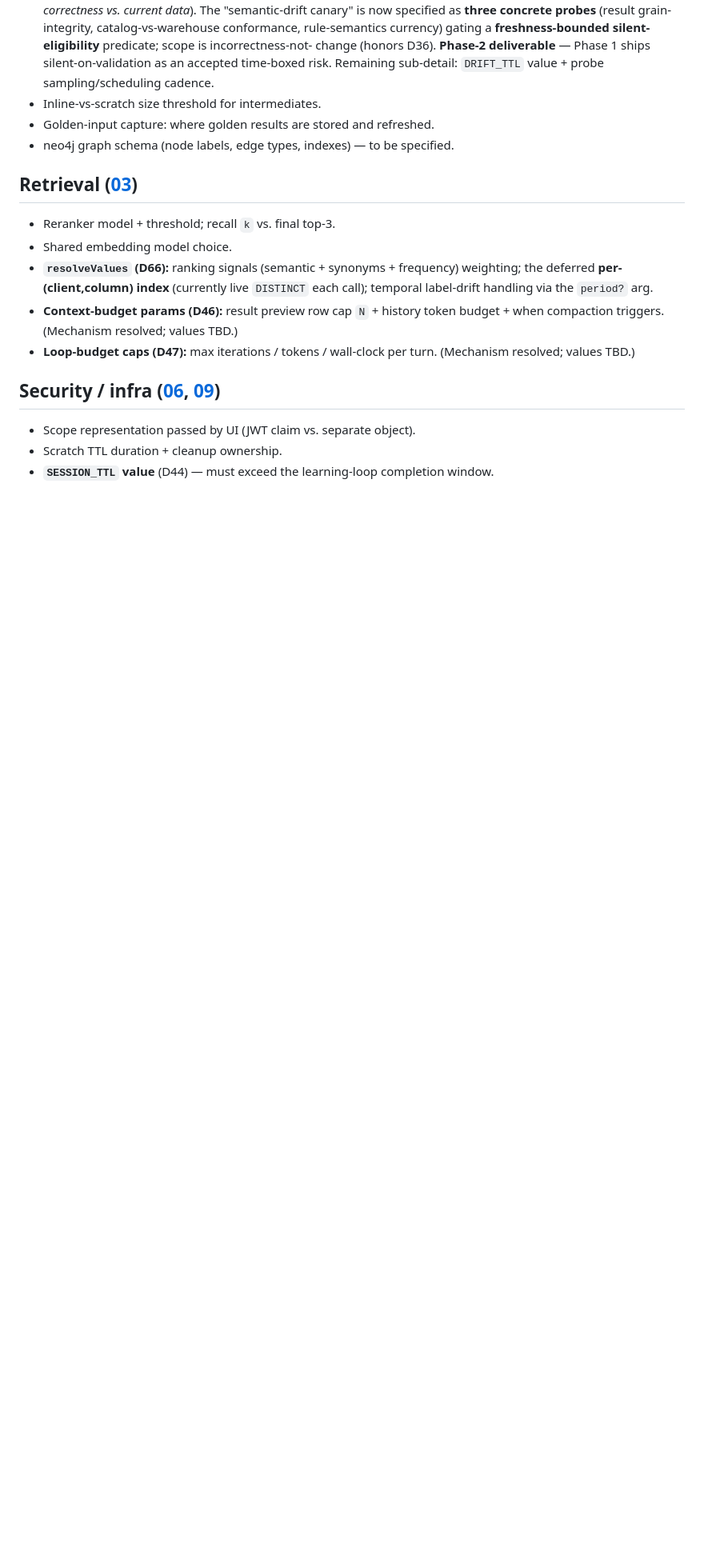
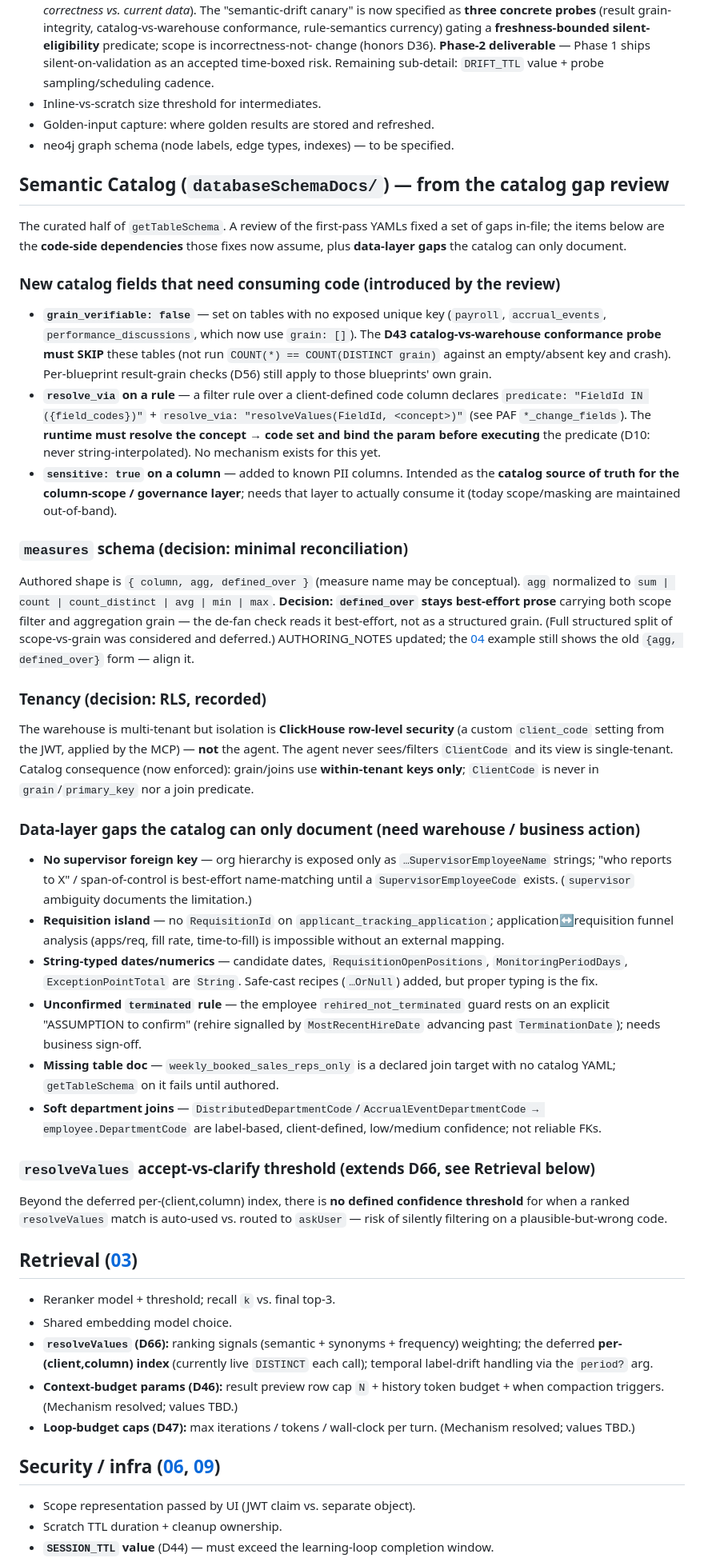
Before and after one commit to kalpesh22-21/data-analysis-agent, a Markdown page: docs/decisions/OPEN-QUESTIONS.md, the part around the change. Shown at 80% size. Rendered like a GitHub page; blank space fills up the shorter version.

Commit message:
Initial commit

```diff
--- a/docs/decisions/OPEN-QUESTIONS.md
+++ b/docs/decisions/OPEN-QUESTIONS.md
@@ -75,6 +75,59 @@ sub-detail: the SQL-AST canonicalization rules (alias/ordering normalization dep
 - Golden-input capture: where golden results are stored and refreshed.
 - neo4j graph schema (node labels, edge types, indexes) — to be specified.
 
+## Semantic Catalog (`databaseSchemaDocs/`) — from the catalog gap review
+
+The curated half of `getTableSchema`. A review of the first-pass YAMLs fixed a set of gaps in-file;
+the items below are the **code-side dependencies** those fixes now assume, plus **data-layer gaps**
+the catalog can only document.
+
+### New catalog fields that need consuming code (introduced by the review)
+- **`grain_verifiable: false`** — set on tables with no exposed unique key (`payroll`, `accrual_events`,
+  `performance_discussions`, which now use `grain: []`). The **D43 catalog-vs-warehouse conformance
+  probe must SKIP** these tables (not run `COUNT(*) == COUNT(DISTINCT grain)` against an empty/absent
+  key and crash). Per-blueprint result-grain checks (D56) still apply to those blueprints' own grain.
+- **`resolve_via` on a rule** — a filter rule over a client-defined code column declares
+  `predicate: "FieldId IN ({field_codes})"` + `resolve_via: "resolveValues(FieldId, <concept>)"`
+  (see PAF `*_change_fields`). The **runtime must resolve the concept → code set and bind the param
+  before executing** the predicate (D10: never string-interpolated). No mechanism exists for this yet.
+- **`sensitive: true` on a column** — added to known PII columns. Intended as the **catalog source of
+  truth for the column-scope / governance layer**; needs that layer to actually consume it (today
+  scope/masking are maintained out-of-band).
+
+### `measures` schema (decision: minimal reconciliation)
+Authored shape is `{ column, agg, defined_over }` (measure name may be conceptual). `agg` normalized to
+`sum | count | count_distinct | avg | min | max`. **Decision: `defined_over` stays best-effort prose**
+carrying both scope filter and aggregation grain — the de-fan check reads it best-effort, not as a
+structured grain. (Full structured split of scope-vs-grain was considered and deferred.) AUTHORING_NOTES
+updated; the [04](../04-blueprints.md) example still shows the old `{agg, defined_over}` form — align it.
+
+### Tenancy (decision: RLS, recorded)
+The warehouse is multi-tenant but isolation is **ClickHouse row-level security** (a custom `client_code`
+setting from the JWT, applied by the MCP) — **not** the agent. The agent never sees/filters `ClientCode`
+and its view is single-tenant. Catalog consequence (now enforced): grain/joins use **within-tenant keys
+only**; `ClientCode` is never in `grain`/`primary_key` nor a join predicate.
+
+### Data-layer gaps the catalog can only document (need warehouse / business action)
+- **No supervisor foreign key** — org hierarchy is exposed only as `…SupervisorEmployeeName` strings;
+  "who reports to X" / span-of-control is best-effort name-matching until a `SupervisorEmployeeCode`
+  exists. (`supervisor` ambiguity documents the limitation.)
+- **Requisition island** — no `RequisitionId` on `applicant_tracking_application`; application↔requisition
+  funnel analysis (apps/req, fill rate, time-to-fill) is impossible without an external mapping.
+- **String-typed dates/numerics** — candidate dates, `RequisitionOpenPositions`, `MonitoringPeriodDays`,
+  `ExceptionPointTotal` are `String`. Safe-cast recipes (`…OrNull`) added, but proper typing is the fix.
+- **Unconfirmed `terminated` rule** — the employee `rehired_not_terminated` guard rests on an explicit
+  "ASSUMPTION to confirm" (rehire signalled by `MostRecentHireDate` advancing past `TerminationDate`);
+  needs business sign-off.
+- **Missing table doc** — `weekly_booked_sales_reps_only` is a declared join target with no catalog YAML;
+  `getTableSchema` on it fails until authored.
+- **Soft department joins** — `DistributedDepartmentCode`/`AccrualEventDepartmentCode → employee.DepartmentCode`
+  are label-based, client-defined, low/medium confidence; not reliable FKs.
+
+### `resolveValues` accept-vs-clarify threshold (extends D66, see Retrieval below)
+Beyond the deferred per-(client,column) index, there is **no defined confidence threshold** for when a
+ranked `resolveValues` match is auto-used vs. routed to `askUser` — risk of silently filtering on a
+plausible-but-wrong code.
+
 ## Retrieval ([03](../03-context-and-retrieval.md))
 - Reranker model + threshold; recall `k` vs. final top-3.
 - Shared embedding model choice.
```
Also changed, not shown: docs/04-blueprints.md (+2 -2 lines).
